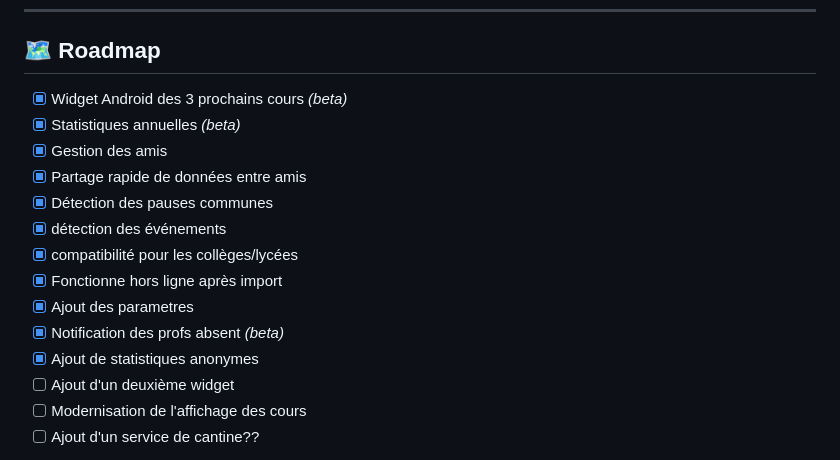
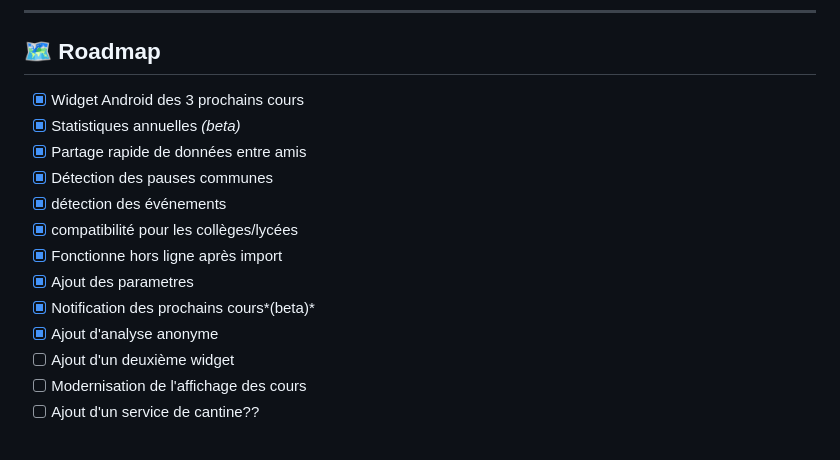
Before and after one commit to Swaero5/pronext, a Markdown page: README.md, the part around the change. Drawn GitHub-style.

Commit message:
Update roadmap items in README.md

```diff
--- a/README.md
+++ b/README.md
@@ -115,17 +115,16 @@ Tu peux maintenant partager ton EDT avec tes amis pour savoir quand ils sont en
 
 ## 🗺️ Roadmap
 
-- [x] Widget Android des 3 prochains cours *(beta)*
+- [x] Widget Android des 3 prochains cours
 - [x] Statistiques annuelles *(beta)*
-- [x] Gestion des amis
 - [x] Partage rapide de données entre amis
 - [x] Détection des pauses communes
 - [x] détection des événements
 - [x] compatibilité pour les collèges/lycées
 - [x] Fonctionne hors ligne après import
 - [x] Ajout des parametres
-- [x] Notification des profs absent *(beta)*
-- [x] Ajout de statistiques anonymes
+- [x] Notification des prochains cours*(beta)*
+- [x] Ajout d'analyse anonyme
 - [ ] Ajout d'un deuxième widget
 - [ ] Modernisation de l'affichage des cours
 - [ ] Ajout d'un service de cantine??
```
